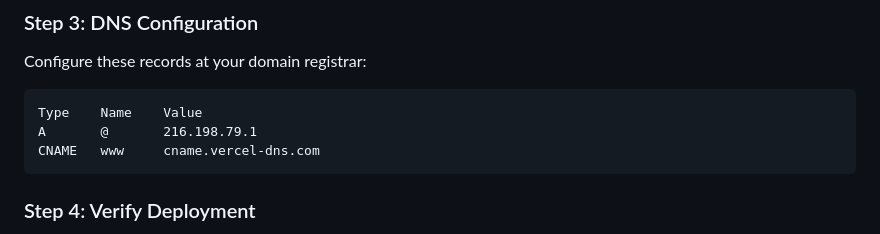
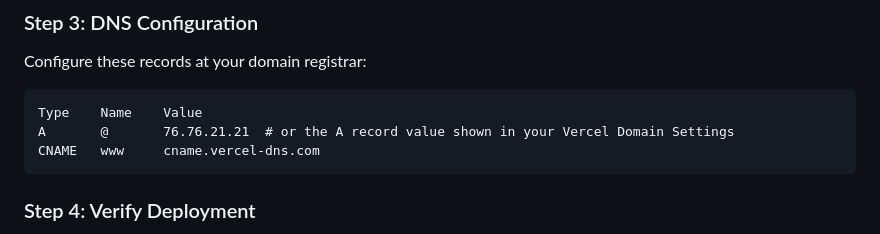
Before and after one commit to ProduktEntdecker/touchbarfix, a Markdown page: 3-operations/DEPLOYMENT-GUIDE.md, the part around the change. Drawn GitHub-style.

Commit message:
fix: update Vercel A record to correct Anycast IP
- Changed from incorrect IP 216.198.79.1 to 76.76.21.21
- Added note to check Vercel Domain Settings for project-specific IP
- Ensures proper DNS resolution and SSL provisioning

Resolves CodeRabbit feedback on deployment documentation.

🤖 Generated with [Claude Code](https://claude.ai/code)

Co-Authored-By: Claude <noreply@anthropic.com>

````diff
--- a/3-operations/DEPLOYMENT-GUIDE.md
+++ b/3-operations/DEPLOYMENT-GUIDE.md
@@ -56,7 +56,7 @@ Configure these records at your domain registrar:
 
 ```
 Type    Name    Value
-A       @       216.198.79.1
+A       @       76.76.21.21  # or the A record value shown in your Vercel Domain Settings
 CNAME   www     cname.vercel-dns.com
 ```
 
````
